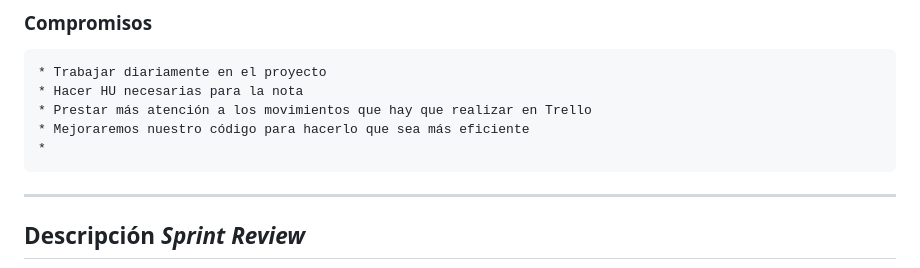
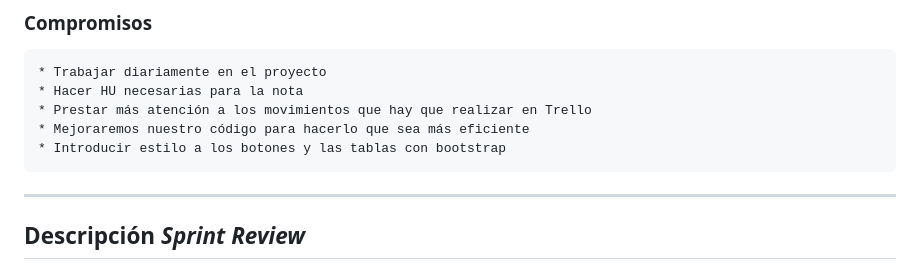
Before and after one commit to UJA-DAGIL-22-23/d-agil-2022-2023-practica-4-lorena_elena_jose_modesto_juanfran, a Markdown page: README.md, the part around the change. Rendered like a GitHub page.

Commit message:
Aportación de nuevos compromisos al sprint restrospective

```diff
--- a/README.md
+++ b/README.md
@@ -43,7 +43,7 @@
     * Hacer HU necesarias para la nota
     * Prestar más atención a los movimientos que hay que realizar en Trello
     * Mejoraremos nuestro código para hacerlo que sea más eficiente
-    *
+    * Introducir estilo a los botones y las tablas con bootstrap
 
 -------
 
```
